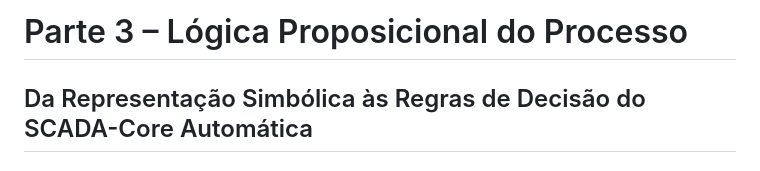
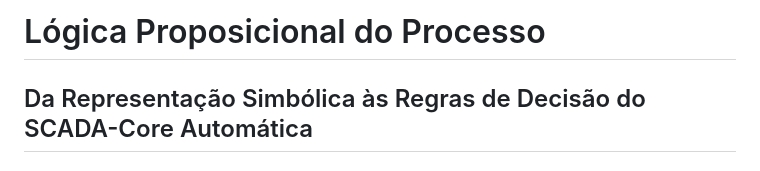
Before and after one commit to felipeconradovidal/SCADA-Core_Automatica_GRUPO4, a Markdown page: etapa-01-logica/02 - Lógica Proposicional.md, the part around the change. Rendered like a GitHub page.

Commit message:
Update title of Lógica Proposicional document

```diff
--- a/etapa-01-logica/02 - Lógica Proposicional.md
+++ b/etapa-01-logica/02 - Lógica Proposicional.md
@@ -1,4 +1,4 @@
-# Parte 3 – Lógica Proposicional do Processo
+# Lógica Proposicional do Processo
 
 ## Da Representação Simbólica às Regras de Decisão do SCADA-Core Automática
 
```
